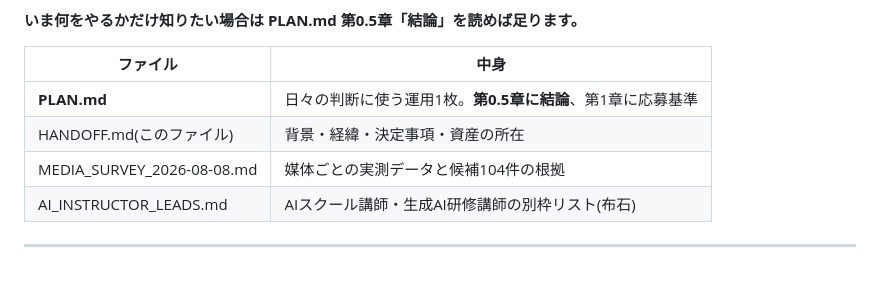
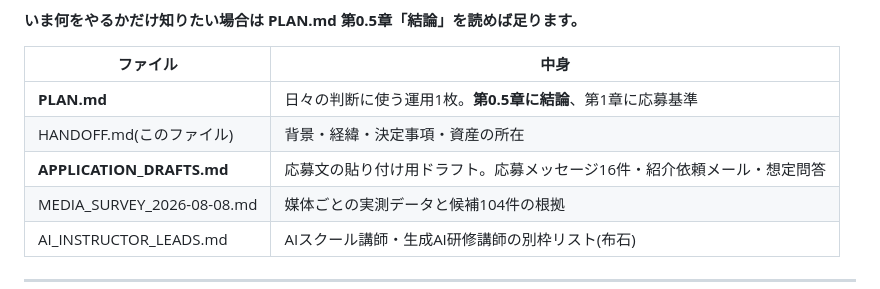
Before and after one commit to bpn333333/test, a Markdown page: HANDOFF.md, the part around the change. Drawn GitHub-style.

```diff
--- a/HANDOFF.md
+++ b/HANDOFF.md
@@ -11,6 +11,7 @@
 |---|---|
 | **PLAN.md** | 日々の判断に使う運用1枚。**第0.5章に結論**、第1章に応募基準 |
 | HANDOFF.md(このファイル) | 背景・経緯・決定事項・資産の所在 |
+| **APPLICATION_DRAFTS.md** | 応募文の貼り付け用ドラフト。応募メッセージ16件・紹介依頼メール・想定問答 |
 | MEDIA_SURVEY_2026-08-08.md | 媒体ごとの実測データと候補104件の根拠 |
 | AI_INSTRUCTOR_LEADS.md | AIスクール講師・生成AI研修講師の別枠リスト(布石) |
 
```
Also changed, not shown: APPLICATION_DRAFTS.md (added, +416 -0 lines), PLAN.md (+5 -0 lines).
